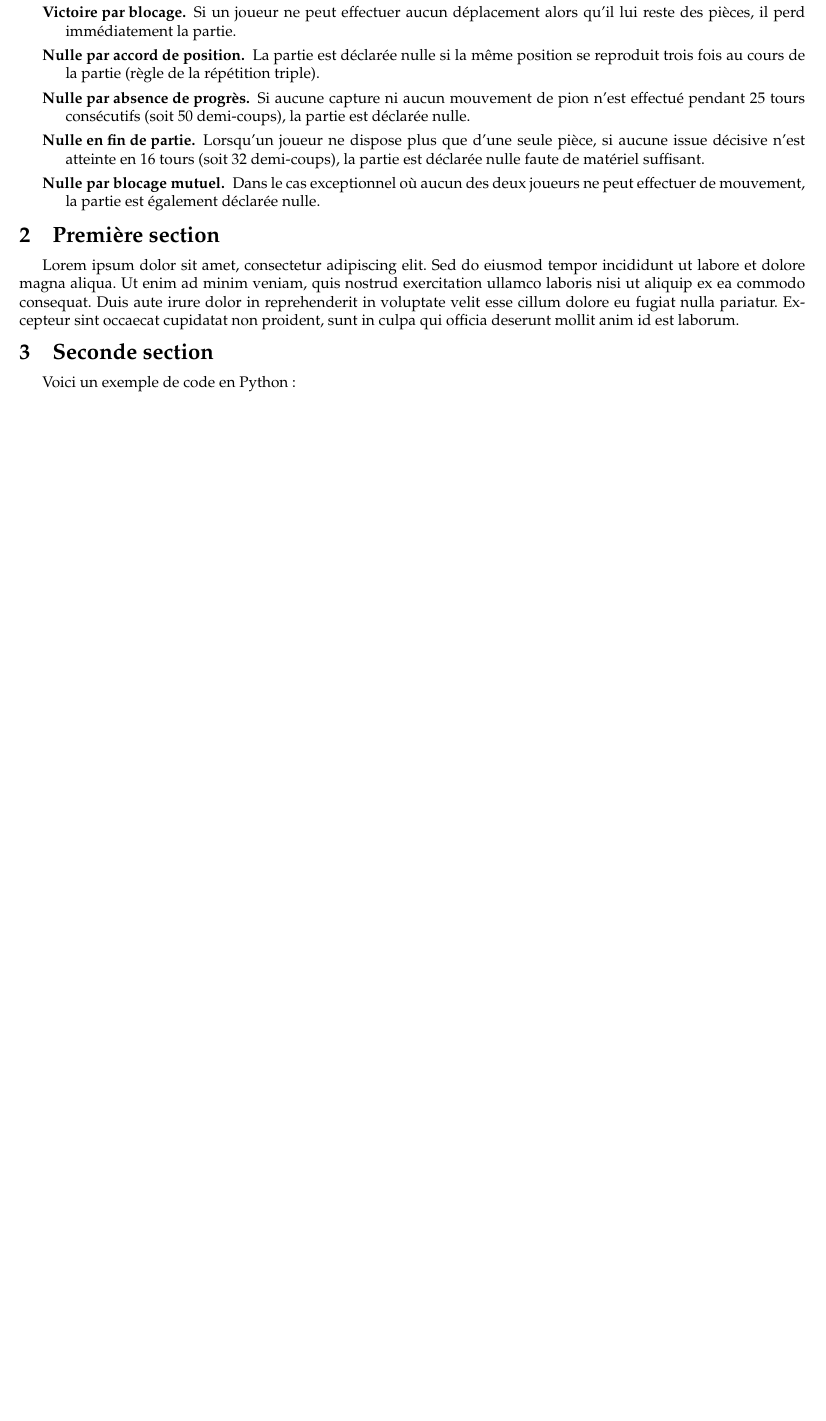
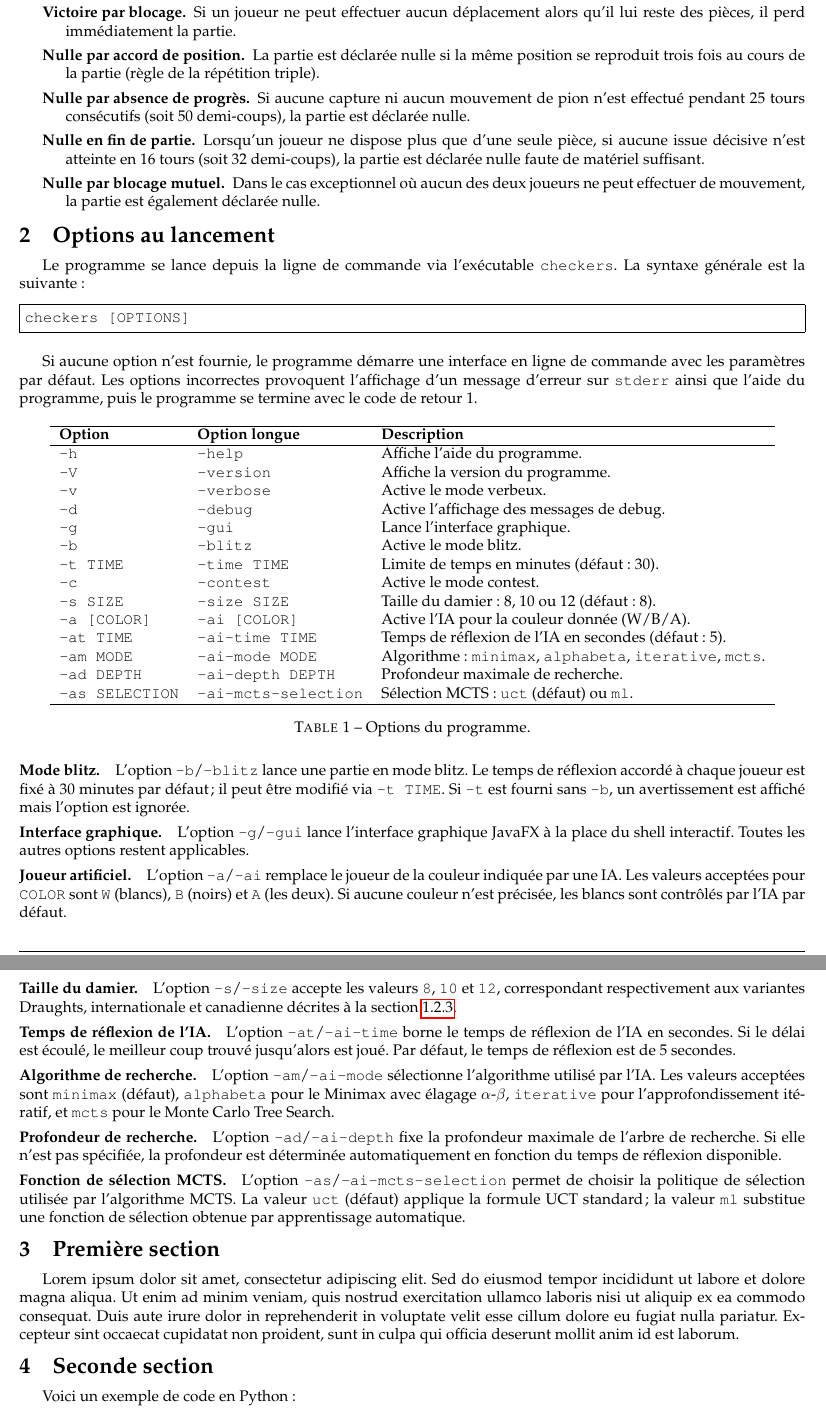
Before and after one commit to Larmure/Checkers, a LaTeX document (pdp/02-final/report.tex): part of page 2 of 3 before the commit and two parts of pages 2 and 3 of 4 after it, the two joined at a grey line, cut so that both start at the same text, the shorter picture padded with empty space. Compiled offline with pdfLaTeX.

Commit message:
report / add options

```diff
--- a/pdp/02-final/report.tex
+++ b/pdp/02-final/report.tex
@@ -1,5 +1,5 @@
 \documentclass[a4paper]{article}
-
+\usepackage[svgnames]{xcolor}
 \usepackage{pdp}
 
 %------------------------------------------------------------------------------
@@ -126,6 +126,96 @@ Une partie prend fin dans l'un des cas suivants :
     peut effectuer de mouvement, la partie est également déclarée nulle.
 \end{description}
 
+%------------------------------------------------------------------------------
+%	Options au lancement
+%------------------------------------------------------------------------------
+
+\section{Options au lancement}
+\label{sec:options}
+
+Le programme se lance depuis la ligne de commande via l'exécutable \texttt{checkers}.
+La syntaxe générale est la suivante :
+
+\begin{minted}[frame=single]{text}
+checkers [OPTIONS]
+\end{minted}
+
+Si aucune option n'est fournie, le programme démarre une interface en ligne de commande
+avec les paramètres par défaut. Les options incorrectes provoquent l'affichage d'un
+message d'erreur sur \texttt{stderr} ainsi que l'aide du programme, puis le programme
+se termine avec le code de retour~1.
+
+\begin{table}[!ht]
+  \centering
+  \begin{tabular}{lll}
+    \hline
+    \textbf{Option}                    & \textbf{Option longue}          & \textbf{Description} \\
+    \hline
+    \texttt{-h}                        & \texttt{--help}                 & Affiche l'aide du programme. \\
+    \texttt{-V}                        & \texttt{--version}              & Affiche la version du programme. \\
+    \texttt{-v}                        & \texttt{--verbose}              & Active le mode verbeux. \\
+    \texttt{-d}                        & \texttt{--debug}                & Active l'affichage des messages de debug. \\
+    \texttt{-g}                        & \texttt{--gui}                  & Lance l'interface graphique. \\
+    \texttt{-b}                        & \texttt{--blitz}                & Active le mode blitz. \\
+    \texttt{-t TIME}                   & \texttt{--time TIME}            & Limite de temps en minutes (défaut : 30). \\
+    \texttt{-c}                        & \texttt{--contest}              & Active le mode contest. \\
+    \texttt{-s SIZE}                   & \texttt{--size SIZE}            & Taille du damier : 8, 10 ou 12 (défaut : 8). \\
+    \texttt{-a [COLOR]}                & \texttt{--ai [COLOR]}           & Active l'IA pour la couleur donnée (W/B/A). \\
+    \texttt{-at TIME}                  & \texttt{--ai-time TIME}         & Temps de réflexion de l'IA en secondes (défaut : 5). \\
+    \texttt{-am MODE}                  & \texttt{--ai-mode MODE}         & Algorithme : \texttt{minimax}, \texttt{alphabeta}, \texttt{iterative}, \texttt{mcts}. \\
+    \texttt{-ad DEPTH}                 & \texttt{--ai-depth DEPTH}       & Profondeur maximale de recherche. \\
+    \texttt{-as SELECTION}             & \texttt{--ai-mcts-selection}    & Sélection MCTS : \texttt{uct} (défaut) ou \texttt{ml}. \\
+    \hline
+  \end{tabular}
+  \caption{Options du programme.}
+  \label{tab:options}
+\end{table}
+
+\paragraph{Mode blitz.}
+L'option \texttt{-b}/\texttt{--blitz} lance une partie en mode blitz. Le temps de
+réflexion accordé à chaque joueur est fixé à 30~minutes par défaut ; il peut être
+modifié via \texttt{-t TIME}. Si \texttt{-t} est fourni sans \texttt{-b}, un
+avertissement est affiché mais l'option est ignorée.
+
+\paragraph{Interface graphique.}
+L'option \texttt{-g}/\texttt{--gui} lance l'interface graphique JavaFX à la place
+du shell interactif. Toutes les autres options restent applicables.
+
+\paragraph{Joueur artificiel.}
+L'option \texttt{-a}/\texttt{--ai} remplace le joueur de la couleur indiquée par
+une IA. Les valeurs acceptées pour \texttt{COLOR} sont \texttt{W} (blancs),
+\texttt{B} (noirs) et \texttt{A} (les deux). Si aucune couleur n'est précisée,
+les blancs sont contrôlés par l'IA par défaut.
+
+\paragraph{Taille du damier.}
+L'option \texttt{-s}/\texttt{--size} accepte les valeurs \texttt{8}, \texttt{10}
+et \texttt{12}, correspondant respectivement aux variantes Draughts, internationale
+et canadienne décrites à la section~\ref{sec:prise-pion}.
+
+\paragraph{Temps de réflexion de l'IA.}
+L'option \texttt{-at}/\texttt{--ai-time} borne le temps de réflexion de l'IA en
+secondes. Si le délai est écoulé, le meilleur coup trouvé jusqu'alors est joué.
+Par défaut, le temps de réflexion est de 5~secondes.
+
+\paragraph{Algorithme de recherche.}
+L'option \texttt{-am}/\texttt{--ai-mode} sélectionne l'algorithme utilisé par l'IA.
+Les valeurs acceptées sont \texttt{minimax} (défaut), \texttt{alphabeta} pour le
+Minimax avec élagage $\alpha$-$\beta$, \texttt{iterative} pour l'approfondissement
+itératif, et \texttt{mcts} pour le Monte Carlo Tree Search.
+
+\paragraph{Profondeur de recherche.}
+L'option \texttt{-ad}/\texttt{--ai-depth} fixe la profondeur maximale de l'arbre
+de recherche. Si elle n'est pas spécifiée, la profondeur est déterminée
+automatiquement en fonction du temps de réflexion disponible.
+
+\paragraph{Fonction de sélection MCTS.}
+L'option \texttt{-as}/\texttt{--ai-mcts-selection} permet de choisir la politique
+de sélection utilisée par l'algorithme MCTS. La valeur \texttt{uct} (défaut)
+applique la formule UCT standard ; la valeur \texttt{ml} substitue une fonction
+de sélection obtenue par apprentissage automatique.
+
+
+
 \section{Première section}
 
 Lorem ipsum dolor sit amet, consectetur adipiscing elit. Sed do eiusmod tempor
```
Also changed, not shown: pdp/02-final/report.pdf.
